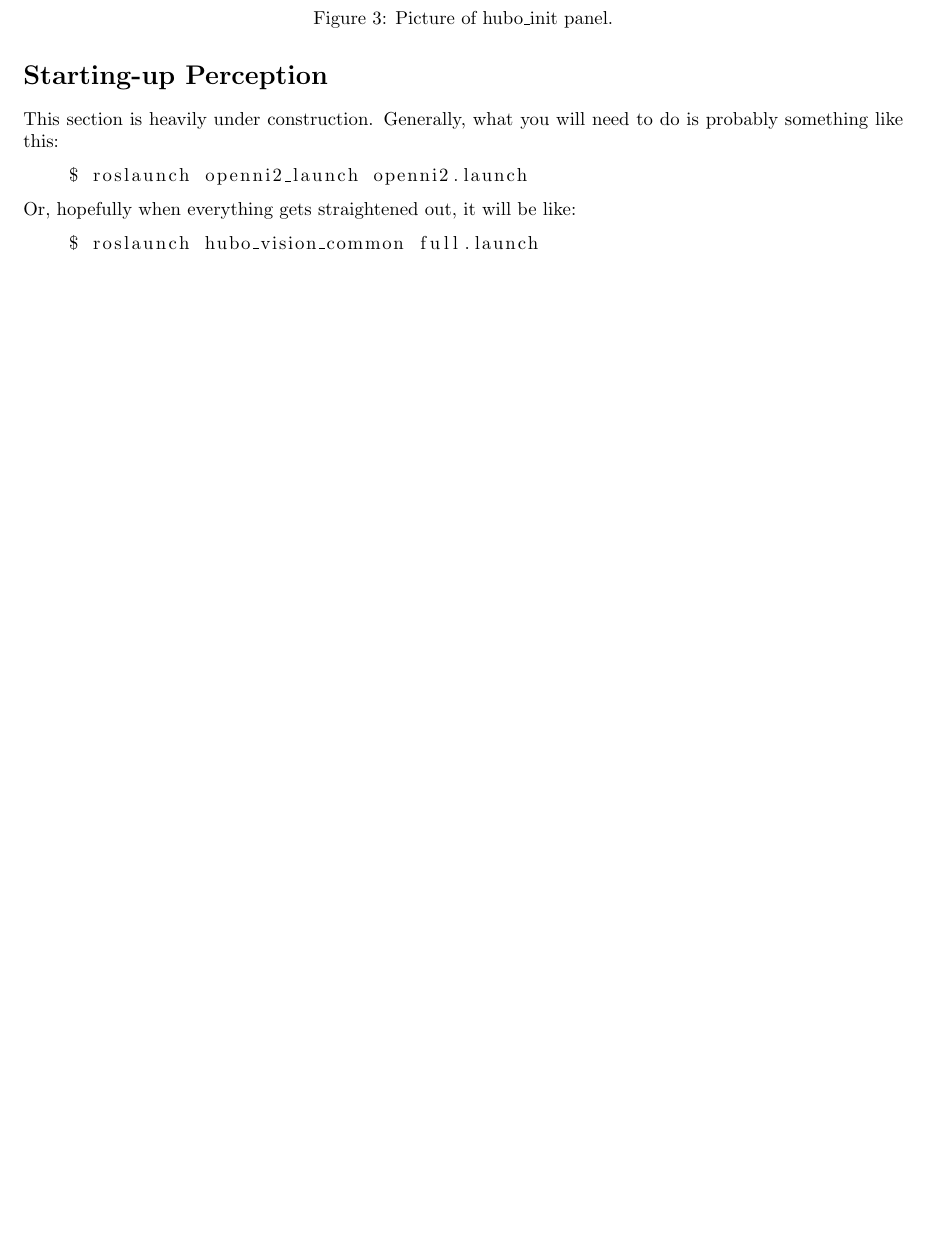
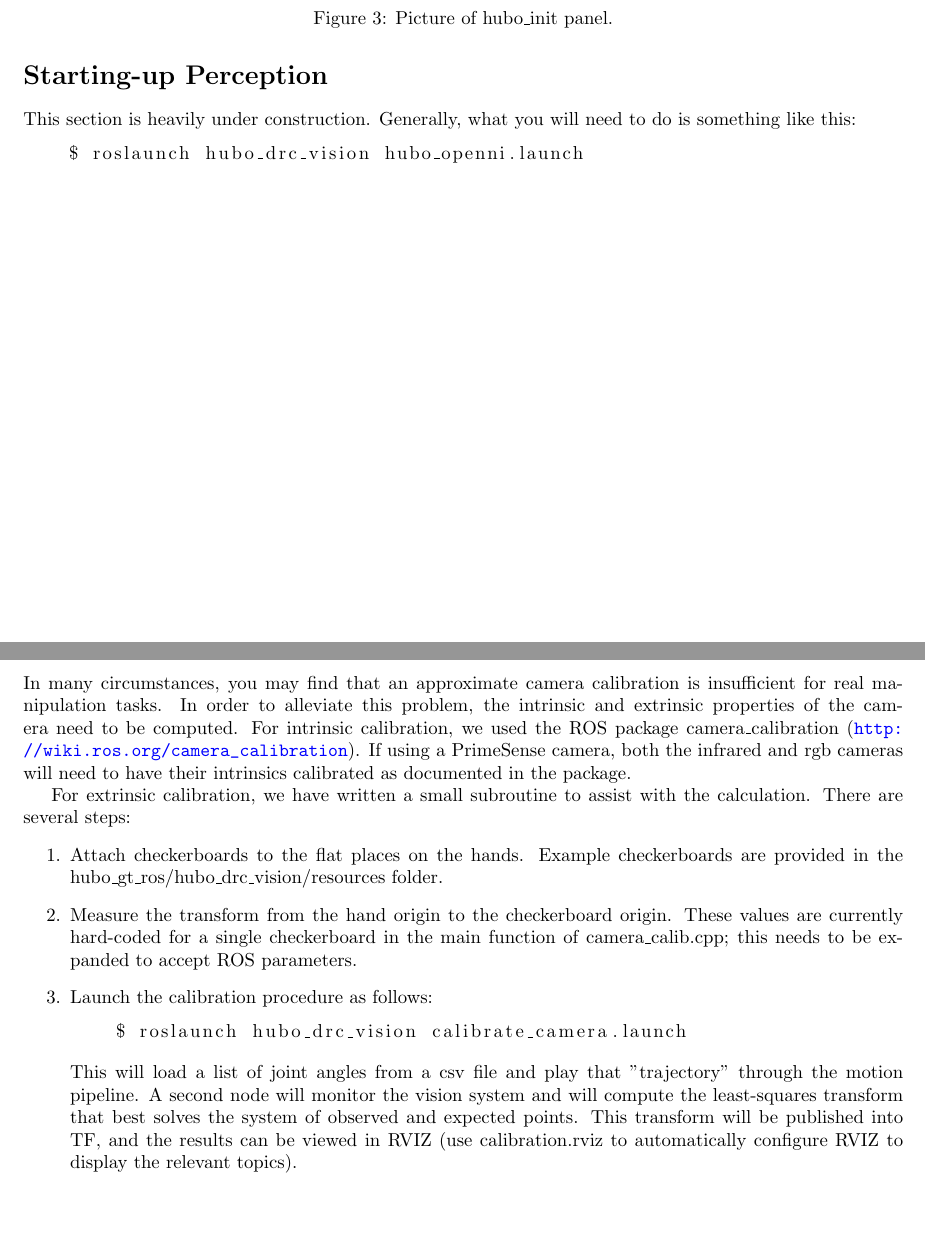
Before and after one commit to petevieira/mission_manual, a LaTeX document (mission-manual.tex): part of page 7 of 12 before the commit and two parts of pages 7 and 8 of 13 after it, the two joined at a grey line, cut so that both start at the same text, the shorter picture padded with empty space. Compiled offline with pdfLaTeX.

Commit message:
Added beta camera calibration documentation.

```diff
--- a/mission-manual.tex
+++ b/mission-manual.tex
@@ -1,5 +1,5 @@
 \documentclass[letterpaper, 10 pt]{report}
-
+\usepackage{hyperref}
 % For handling graphics
 \usepackage{graphicx}
 % For multirows in tables
@@ -205,14 +205,28 @@ This section describes how to start-up Hubo.
 \end{enumerate}
 
 \section{Starting-up Perception} \label{sec:starting-up-perception}
-This section is heavily under construction. Generally, what you will need to do is probably something like this:
+This section is heavily under construction. Generally, what you will need to do is something like this:
   \begin{lstlisting}[language=bash]
-    $ roslaunch openni2_launch openni2.launch
+    $ roslaunch hubo_drc_vision hubo_openni.launch
   \end{lstlisting}
-Or, hopefully when everything gets straightened out, it will be like:
+
+\pagebreak
+\section{Camera Calibration} \label{sec:calibration}
+In many circumstances, you may find that an approximate camera calibration is insufficient for real manipulation tasks.
+In order to alleviate this problem, the intrinsic and extrinsic properties of the camera need to be computed.
+For intrinsic calibration, we used the ROS package camera\_calibration (\url{http://wiki.ros.org/camera_calibration}). If using a PrimeSense camera, both the infrared and rgb cameras will need to have their intrinsics calibrated as documented in the package.
+
+For extrinsic calibration, we have written a small subroutine to assist with the calculation.
+There are several steps:
+\begin{enumerate}
+  \item Attach checkerboards to the flat places on the hands. Example checkerboards are provided in the hubo\_gt\_ros/hubo\_drc\_vision/resources folder.
+  \item Measure the transform from the hand origin to the checkerboard origin. These values are currently hard-coded for a single checkerboard in the main function of camera\_calib.cpp; this needs to be expanded to accept ROS parameters.
+  \item Launch the calibration procedure as follows:
   \begin{lstlisting}[language=bash]
-    $ roslaunch hubo_vision_common full.launch
+    $ roslaunch hubo_drc_vision calibrate_camera.launch
   \end{lstlisting}
+  This will load a list of joint angles from a csv file and play that "trajectory" through the motion pipeline. A second node will monitor the vision system and will compute the least-squares transform that best solves the system of observed and expected points. This transform will be published into TF, and the results can be viewed in RVIZ (use calibration.rviz to automatically configure RVIZ to display the relevant topics).
+\end{enumerate}
 
 \pagebreak
 \section{Walking}
```
